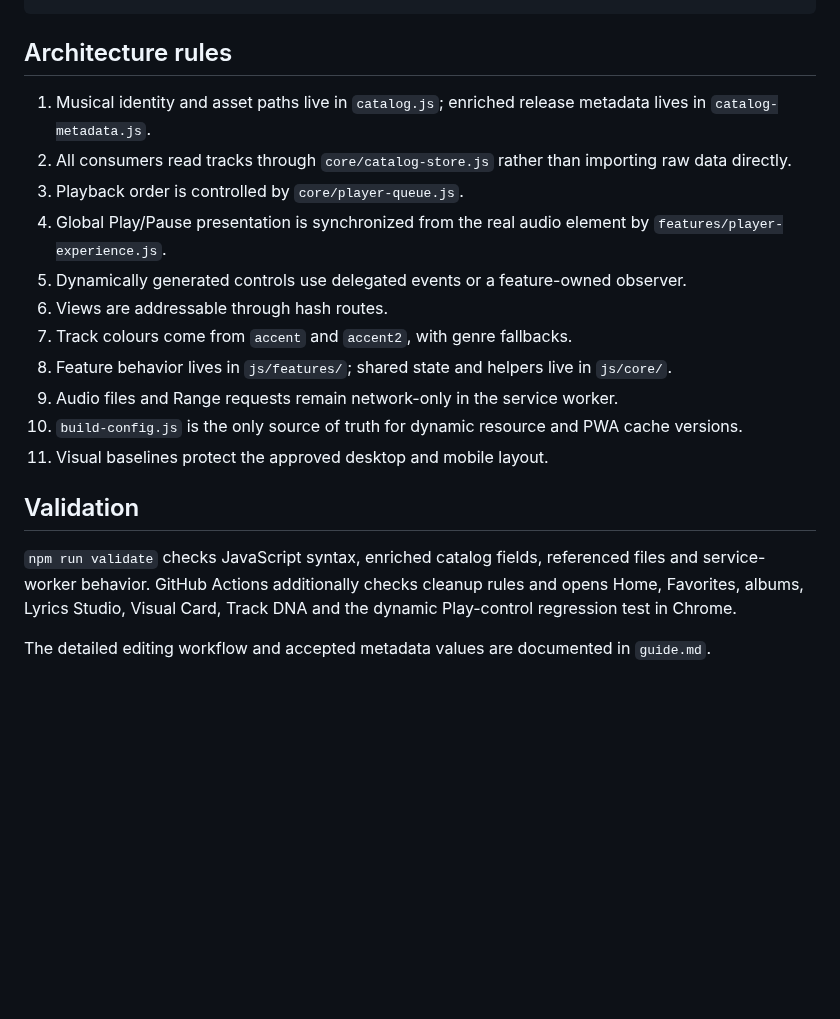
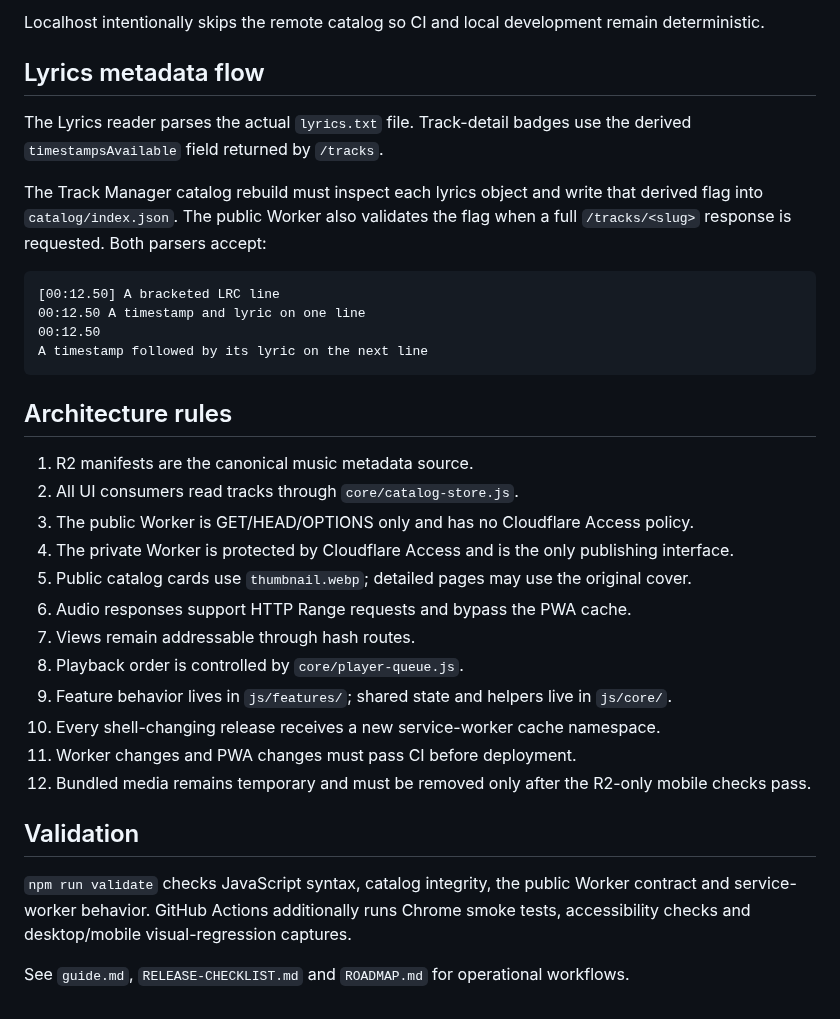
Before and after one commit to shinobione/LaunchPAD-APP, a Markdown page: ARCHITECTURE.md, the part around one of its changes. GitHub-like rendering; blank space fills up the shorter version.

````diff
--- a/ARCHITECTURE.md
+++ b/ARCHITECTURE.md
@@ -48,21 +81,35 @@ js/
+Localhost intentionally skips the remote catalog so CI and local development remain deterministic.
+
+## Lyrics metadata flow
+
+The Lyrics reader parses the actual `lyrics.txt` file. Track-detail badges use the derived `timestampsAvailable` field returned by `/tracks`.
+
+The Track Manager catalog rebuild must inspect each lyrics object and write that derived flag into `catalog/index.json`. The public Worker also validates the flag when a full `/tracks/<slug>` response is requested. Both parsers accept:
+
+```text
+[00:12.50] A bracketed LRC line
+00:12.50 A timestamp and lyric on one line
+00:12.50
+A timestamp followed by its lyric on the next line
 ```
 
 ## Architecture rules
 
-1. Musical identity and asset paths live in `catalog.js`; enriched release metadata lives in `catalog-metadata.js`.
-2. All consumers read tracks through `core/catalog-store.js` rather than importing raw data directly.
-3. Playback order is controlled by `core/player-queue.js`.
-4. Global Play/Pause presentation is synchronized from the real audio element by `features/player-experience.js`.
-5. Dynamically generated controls use delegated events or a feature-owned observer.
-6. Views are addressable through hash routes.
-7. Track colours come from `accent` and `accent2`, with genre fallbacks.
-8. Feature behavior lives in `js/features/`; shared state and helpers live in `js/core/`.
-9. Audio files and Range requests remain network-only in the service worker.
-10. `build-config.js` is the only source of truth for dynamic resource and PWA cache versions.
-11. Visual baselines protect the approved desktop and mobile layout.
+1. R2 manifests are the canonical music metadata source.
+2. All UI consumers read tracks through `core/catalog-store.js`.
+3. The public Worker is GET/HEAD/OPTIONS only and has no Cloudflare Access policy.
+4. The private Worker is protected by Cloudflare Access and is the only publishing interface.
+5. Public catalog cards use `thumbnail.webp`; detailed pages may use the original cover.
+6. Audio responses support HTTP Range requests and bypass the PWA cache.
+7. Views remain addressable through hash routes.
+8. Playback order is controlled by `core/player-queue.js`.
+9. Feature behavior lives in `js/features/`; shared state and helpers live in `js/core/`.
+10. Every shell-changing release receives a new service-worker cache namespace.
+11. Worker changes and PWA changes must pass CI before deployment.
+12. Bundled media remains temporary and must be removed only after the R2-only mobile checks pass.
 
 ## Validation
 
-`npm run validate` checks JavaScript syntax, enriched catalog fields, referenced files and service-worker behavior. GitHub Actions additionally checks cleanup rules and opens Home, Favorites, albums, Lyrics Studio, Visual Card, Track DNA and the dynamic Play-control regression test in Chrome.
+`npm run validate` checks JavaScript syntax, catalog integrity, the public Worker contract and service-worker behavior. GitHub Actions additionally runs Chrome smoke tests, accessibility checks and desktop/mobile visual-regression captures.
 
-The detailed editing workflow and accepted metadata values are documented in `guide.md`.
+See `guide.md`, `RELEASE-CHECKLIST.md` and `ROADMAP.md` for operational workflows.
````
Also changed, not shown: other parts of ARCHITECTURE.md (+62 -29 lines).
